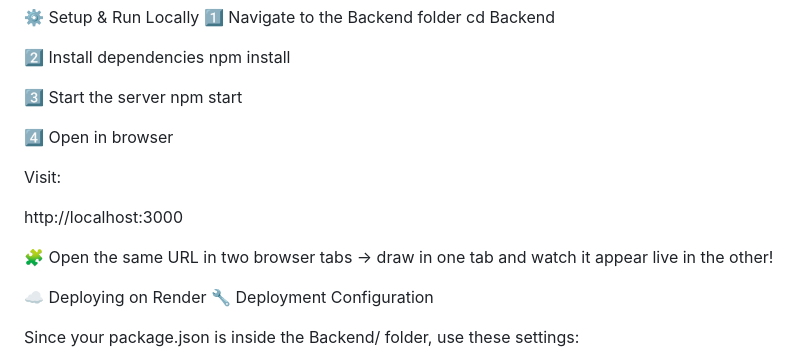
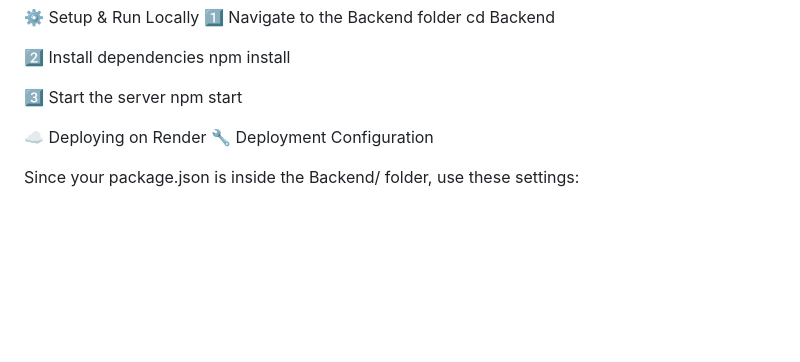
Before and after one commit to VELAGASUBHASH/Collaborative-Canvas-Falm-Assigment, a Markdown page: README.md, the part around the change. GitHub-like rendering; blank space fills up the shorter version.

Commit message:
Update README.md with project details and features

```diff
--- a/README.md
+++ b/README.md
@@ -50,14 +50,8 @@ npm install
 3️⃣ Start the server
 npm start
 
-4️⃣ Open in browser
-
-Visit:
-
-http://localhost:3000
 
 
-🧩 Open the same URL in two browser tabs → draw in one tab and watch it appear live in the other!
 
 ☁️ Deploying on Render
 🔧 Deployment Configuration
```
